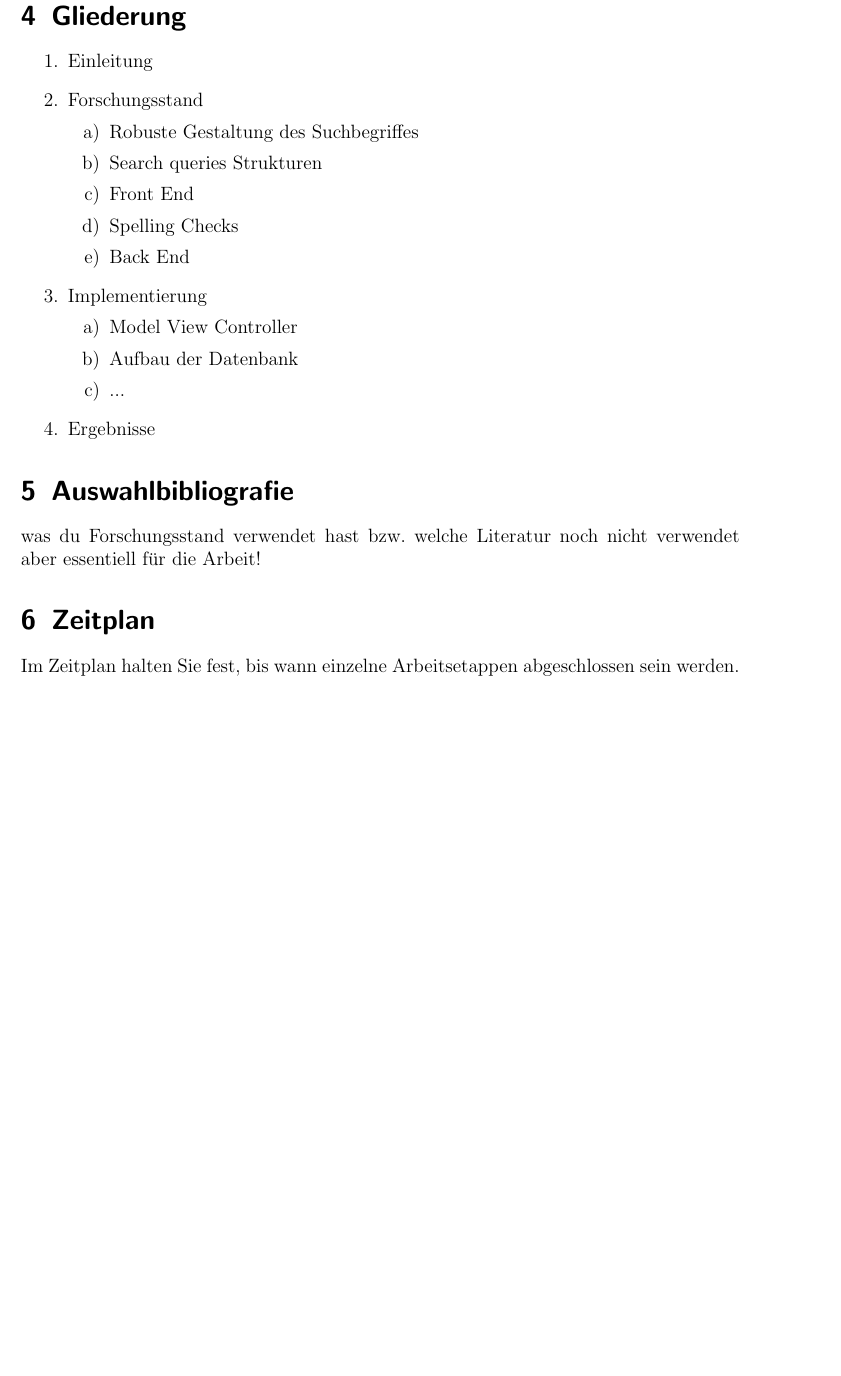
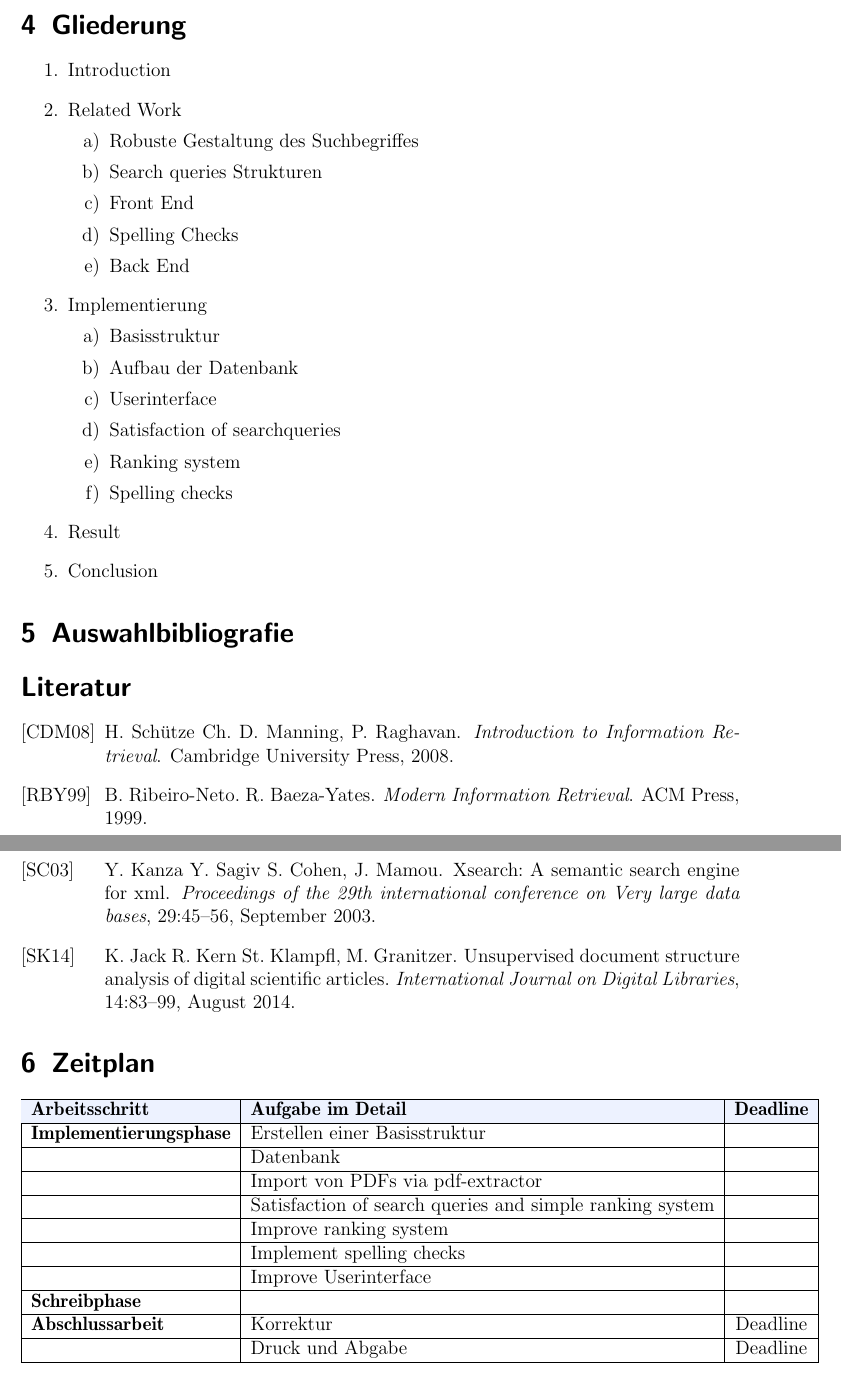
Before and after one commit to thomasmauerhofer/thesis, a LaTeX document (expose/template_bericht.tex): part of page 4 of 4 before the commit and two parts of pages 4 and 5 of 5 after it, the two joined at a grey line, cut so that both start at the same text, the shorter picture padded with empty space. Compiled offline with LaTeX, dvips and Ghostscript; an older LaTeX class or package is replaced by its successor.

Commit message:
Expose: first steps of related work

```diff
--- a/expose/template_bericht.tex
+++ b/expose/template_bericht.tex
@@ -69,7 +69,7 @@ a4paper,     %% defines the paper size: a4paper (default), a5paper, letterpaper,
 
 %%% psfrag: replace PostScript fonts
 \usepackage{psfrag}
-
+\usepackage[table]{xcolor}
 %%% listings: include programming code
 %\usepackage{listings}
 
@@ -245,7 +245,7 @@ Thomas Mauerhofer (1031957)}
 %%% footer - right
 % \ofoot[]{}
 
-
+\definecolor{lightblue}{rgb}{0.93,0.95,1.0}
 
 %%%%%%%%%%%%%%%%%%%%%%%%%%%%%%%%%%%%%%%%%%%%%%%%%%%%%%%%%%%%%%%%%%%%%%%%%%%%%%%%
 %%%
@@ -326,8 +332,8 @@ Arbeit beziehen
 \section{Gliederung}
 
 \begin{enumerate}
- \item Einleitung
- \item Forschungsstand
+ \item Introduction
+ \item Related Work
  \begin{enumerate}
   \item Robuste Gestaltung des Suchbegriffes
   \item Search queries Strukturen
@@ -335,29 +341,49 @@ Arbeit beziehen
   \item Spelling Checks
   \item Back End
  \end{enumerate}
-\item Implementierung
-\begin{enumerate}
-\item Model View Controller
- \item Aufbau der Datenbank
- \item ...
-\end{enumerate}
- \item Ergebnisse
+ \item Implementierung
+ \begin{enumerate}
+  \item Basisstruktur
+  \item Aufbau der Datenbank
+  \item Userinterface
+  \item Satisfaction of searchqueries
+  \item Ranking system
+  \item Spelling checks
+ \end{enumerate}
+ \item Result
+ \item Conclusion
 \end{enumerate}
 
 \section{Auswahlbibliografie}
 
-was du Forschungsstand verwendet hast bzw. welche Literatur noch nicht verwendet aber essentiell für die Arbeit!
+%%%%%%%%%%%%%%%%%%%%%%%%%%%%%%%%%%%%%%%%%%%%%%%%%%%%%%%%%%%%%%%%%%%%%%%%%%%%%%%%
+%%%
+%%% bibliography
+%%%
+%%% available styles: abbrv, acm, alpha, apalike, ieeetr, plain, siam, unsrt
+
+\bibliographystyle{alpha}
+\bibliography{literature}
+\nocite{*}
 
 \section{Zeitplan}
 
-Im Zeitplan halten Sie fest, bis wann einzelne Arbeitsetappen abgeschlossen sein werden.
 
-
-
-
-
-
-
+\begin{tabular}{ | l | l | c | }
+  \hline
+  \rowcolor{lightblue}
+  \textbf{Arbeitsschritt} & \textbf{Aufgabe im Detail} & \textbf{Deadline} \\ \hline
+  \textbf{Implementierungsphase} & Erstellen einer Basisstruktur & \\ \hline
+    & Datenbank & \\ \hline
+    & Import von PDFs via pdf-extractor & \\ \hline
+    & Satisfaction of search queries and simple ranking system & \\ \hline
+    & Improve ranking system & \\ \hline
+    & Implement spelling checks & \\ \hline
+    & Improve Userinterface & \\ \hline
+  \textbf{Schreibphase} &  & \\ \hline
+  \textbf{Abschlussarbeit} & Korrektur & Deadline \\ \hline
+    & Druck und Abgabe & Deadline \\ \hline
+\end{tabular}
 
 %%%
 %%% end main document
```
Also changed, not shown: expose/literature.bib (added, +33 -0 lines), expose/template_bericht.pdf, expose/template_bericht.tex (37 more changed lines), 1 other file.
